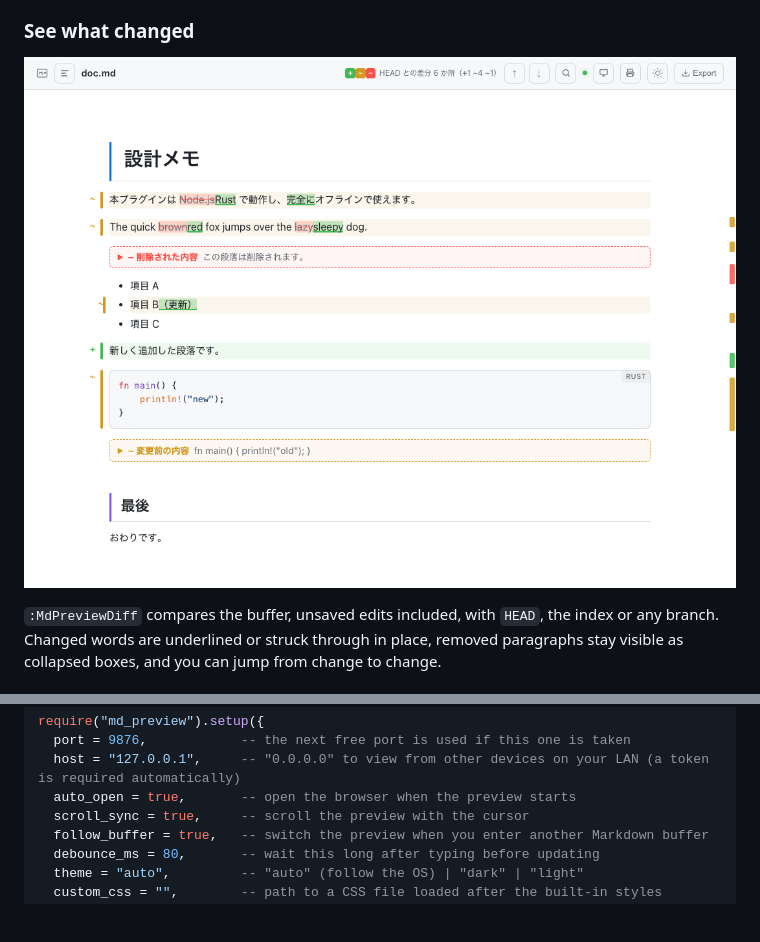
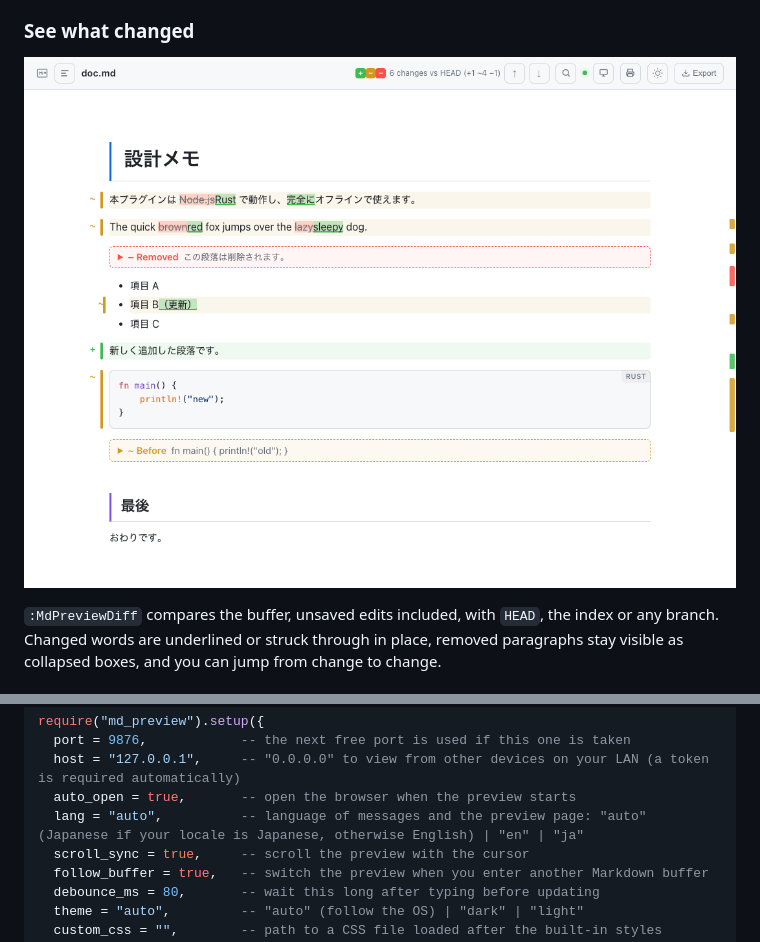
Before and after one commit to ywsrock/nvim-md-preview, a Markdown page: README.md, 2 parts joined by grey strips. GitHub-like rendering; pictures changed too: docs/diff.png; folded sections open; blank space fills up the shorter version.

```diff
--- a/README.md
+++ b/README.md
@@ -219,6 +219,7 @@ require("md_preview").setup({
   port = 9876,            -- the next free port is used if this one is taken
   host = "127.0.0.1",     -- "0.0.0.0" to view from other devices on your LAN (a token is required automatically)
   auto_open = true,       -- open the browser when the preview starts
+  lang = "auto",          -- language of messages and the preview page: "auto" (Japanese if your locale is Japanese, otherwise English) | "en" | "ja"
   scroll_sync = true,     -- scroll the preview with the cursor
   follow_buffer = true,   -- switch the preview when you enter another Markdown buffer
   debounce_ms = 80,       -- wait this long after typing before updating
```
Also changed, not shown: CHANGELOG.md (+8 -0 lines), README.ja.md (+1 -0 lines), 8 other files.
